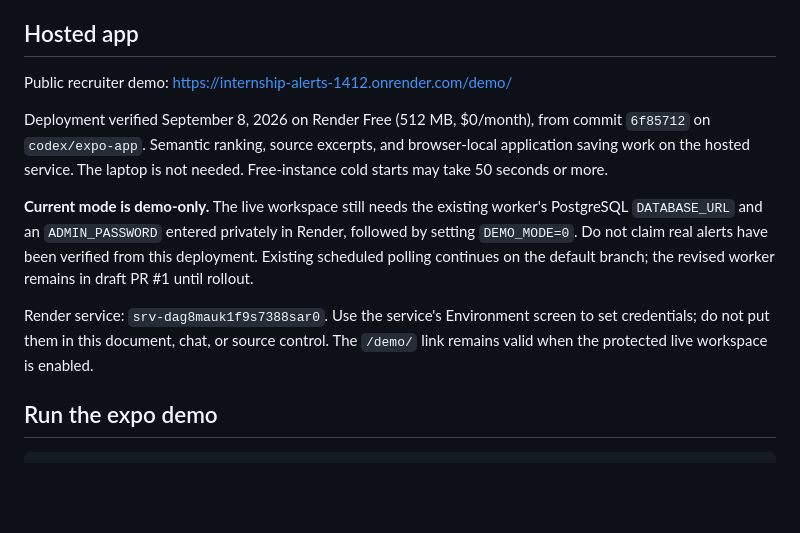
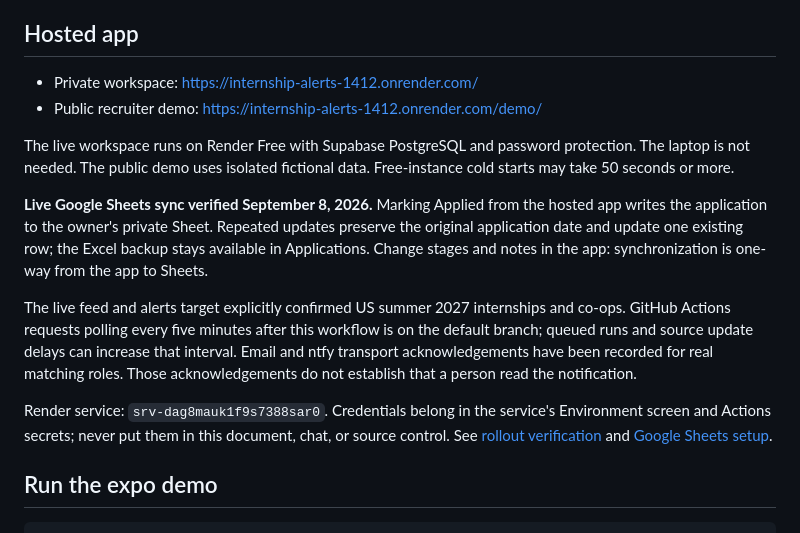
Before and after one commit to vadlamanirithvik7-crypto/internship-alerts, a Markdown page: README.md, the part around the change. Rendered like a GitHub page; blank space fills up the shorter version.

Commit message:
Document verified online workspace and application sheet sync

```diff
--- a/README.md
+++ b/README.md
@@ -6,13 +6,16 @@ A phone-friendly internship discovery app with resume-aware semantic matching, e
 
 ## Hosted app
 
-Public recruiter demo: https://internship-alerts-1412.onrender.com/demo/
+- Private workspace: https://internship-alerts-1412.onrender.com/
+- Public recruiter demo: https://internship-alerts-1412.onrender.com/demo/
 
-Deployment verified September 8, 2026 on Render Free (512 MB, $0/month), from commit `6f85712` on `codex/expo-app`. Semantic ranking, source excerpts, and browser-local application saving work on the hosted service. The laptop is not needed. Free-instance cold starts may take 50 seconds or more.
+The live workspace runs on Render Free with Supabase PostgreSQL and password protection. The laptop is not needed. The public demo uses isolated fictional data. Free-instance cold starts may take 50 seconds or more.
 
-**Current mode is demo-only.** The live workspace still needs the existing worker's PostgreSQL `DATABASE_URL` and an `ADMIN_PASSWORD` entered privately in Render, followed by setting `DEMO_MODE=0`. Do not claim real alerts have been verified from this deployment. Existing scheduled polling continues on the default branch; the revised worker remains in draft PR #1 until rollout.
+**Live Google Sheets sync verified September 8, 2026.** Marking Applied from the hosted app writes the application to the owner's private Sheet. Repeated updates preserve the original application date and update one existing row; the Excel backup stays available in Applications. Change stages and notes in the app: synchronization is one-way from the app to Sheets.
 
-Render service: `srv-dag8mauk1f9s7388sar0`. Use the service's Environment screen to set credentials; do not put them in this document, chat, or source control. The `/demo/` link remains valid when the protected live workspace is enabled.
+The live feed and alerts target explicitly confirmed US summer 2027 internships and co-ops. GitHub Actions requests polling every five minutes after this workflow is on the default branch; queued runs and source update delays can increase that interval. Email and ntfy transport acknowledgements have been recorded for real matching roles. Those acknowledgements do not establish that a person read the notification.
+
+Render service: `srv-dag8mauk1f9s7388sar0`. Credentials belong in the service's Environment screen and Actions secrets; never put them in this document, chat, or source control. See [rollout verification](docs/rollout-verification.md) and [Google Sheets setup](docs/google-sheets.md).
 
 ## Run the expo demo
 
```
Also changed, not shown: docs/rollout-verification.md (added, +13 -0 lines).
